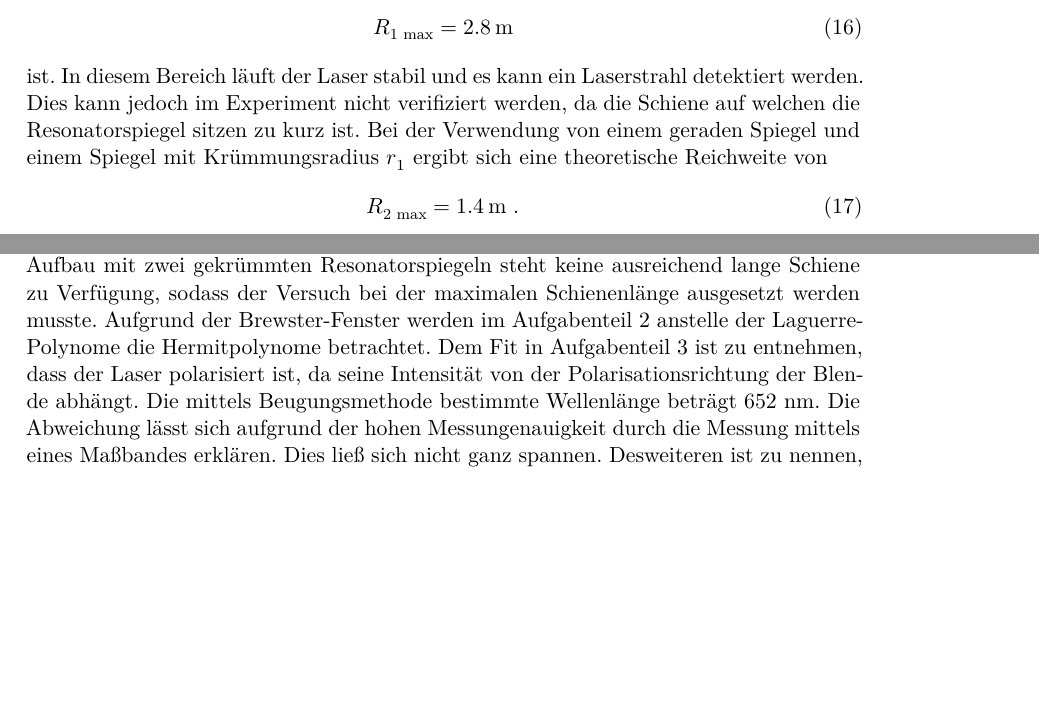
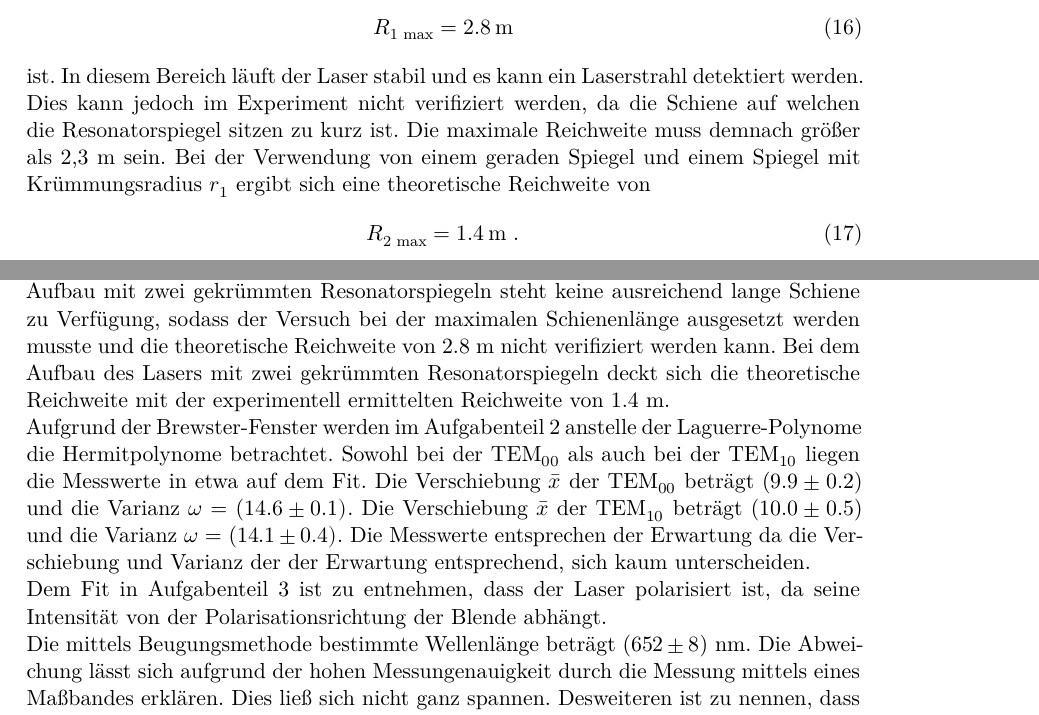
Before and after one commit to MaxSac/FP-Praktikum, a LaTeX document (01-14.11.2016/main.tex, which reads 01-14.11.2016/content/auswertung.tex, 01-14.11.2016/content/diskussion.tex): two parts of pages 11 and 17 of 17 before the commit and two parts of pages 11 and 16 of 17 after it, joined at a grey line, cut so that both start at the same text, the shorter picture padded with empty space. Compiled offline with XeLaTeX.

Commit message:
unstaged changes

```diff
--- a/01-14.11.2016/content/auswertung.tex
+++ b/01-14.11.2016/content/auswertung.tex
@@ -19,7 +19,7 @@ die maximal zu erwartende Reichweite
   R_\text{1 max} = 2.8 \, \text{m}
   \label{eqn:rmax1}
 \end{equation}
-ist. In diesem Bereich läuft der Laser stabil und es kann ein Laserstrahl detektiert werden. Dies kann jedoch im Experiment nicht verifiziert werden, da die Schiene auf welchen die Resonatorspiegel sitzen zu kurz ist. Bei der Verwendung von einem geraden Spiegel und einem Spiegel mit Krümmungsradius $r_1$ ergibt sich eine theoretische Reichweite von
+ist. In diesem Bereich läuft der Laser stabil und es kann ein Laserstrahl detektiert werden. Dies kann jedoch im Experiment nicht verifiziert werden, da die Schiene auf welchen die Resonatorspiegel sitzen zu kurz ist. Die maximale Reichweite muss demnach größer als 2,3 m sein. Bei der Verwendung von einem geraden Spiegel und einem Spiegel mit Krümmungsradius $r_1$ ergibt sich eine theoretische Reichweite von
 \begin{equation}
   R_\text{2 max} = 1.4 \, \text{m} \ .
   \label{eqn:rmax2}
--- a/01-14.11.2016/content/diskussion.tex
+++ b/01-14.11.2016/content/diskussion.tex
@@ -22,4 +22,7 @@
   \label{tab:Mess}
 \end{table}
 
-Die Stabilitätsbedingung der im Punkt 1.1 beschriebenen Konstellation konnte verifiziert werden, da keine Abweichung von dem theoretischen Wert messbar war. Für den Aufbau mit zwei gekrümmten Resonatorspiegeln steht keine ausreichend lange Schiene zu Verfügung, sodass der Versuch bei der maximalen Schienenlänge ausgesetzt werden musste. Aufgrund der Brewster-Fenster werden im Aufgabenteil 2 anstelle der Laguerre-Polynome die Hermitpolynome betrachtet. Dem Fit in Aufgabenteil 3 ist zu entnehmen, dass der Laser polarisiert ist, da seine Intensität von der Polarisationsrichtung der Blende abhängt. Die mittels Beugungsmethode bestimmte Wellenlänge beträgt 652 nm. Die Abweichung lässt sich aufgrund der hohen Messungenauigkeit durch die Messung mittels eines Maßbandes erklären. Dies ließ sich nicht ganz spannen. Desweiteren ist zu nennen, dass die Resonatorspiegel etwas verkippt sind.
+Die Stabilitätsbedingung der im Punkt 1.1 beschriebenen Konstellation konnte verifiziert werden, da keine Abweichung von dem theoretischen Wert messbar war. Für den Aufbau mit zwei gekrümmten Resonatorspiegeln steht keine ausreichend lange Schiene zu Verfügung, sodass der Versuch bei der maximalen Schienenlänge ausgesetzt werden musste und die theoretische Reichweite von 2.8 m nicht verifiziert werden kann. Bei dem Aufbau des Lasers mit zwei gekrümmten Resonatorspiegeln deckt sich die theoretische Reichweite mit der experimentell ermittelten Reichweite von 1.4 m. \\
+Aufgrund der Brewster-Fenster werden im Aufgabenteil 2 anstelle der Laguerre-Polynome die Hermitpolynome betrachtet. Sowohl bei der $\text{TEM}_{00}$ als auch bei der $\text{TEM}_{10}$ liegen die Messwerte in etwa auf dem Fit. Die Verschiebung $\bar{x}$ der $\text{TEM}_{00}$ beträgt (\num{9.9 +- 0.2}) und die Varianz $\omega$ = ($\num{14.6 +- 0.1})$. Die Verschiebung $\bar{x}$ der $\text{TEM}_{10}$ beträgt (\num{10.0 +- 0.5}) und die Varianz $\omega$ = ($\num{14.1 +- 0.4})$. Die Messwerte entsprechen der Erwartung da die Verschiebung und Varianz der der Erwartung entsprechend, sich kaum unterscheiden. 	\\
+Dem Fit in Aufgabenteil 3 ist zu entnehmen, dass der Laser polarisiert ist, da seine Intensität von der Polarisationsrichtung der Blende abhängt. \\
+Die mittels Beugungsmethode bestimmte Wellenlänge beträgt (\num{652 +- 8}) nm. Die Abweichung lässt sich aufgrund der hohen Messungenauigkeit durch die Messung mittels eines Maßbandes erklären. Dies ließ sich nicht ganz spannen. Desweiteren ist zu nennen, dass die Resonatorspiegel etwas verkippt sind.
```
Also changed, not shown: 01-14.11.2016/content/auswertung.tex (4 more changed lines).
